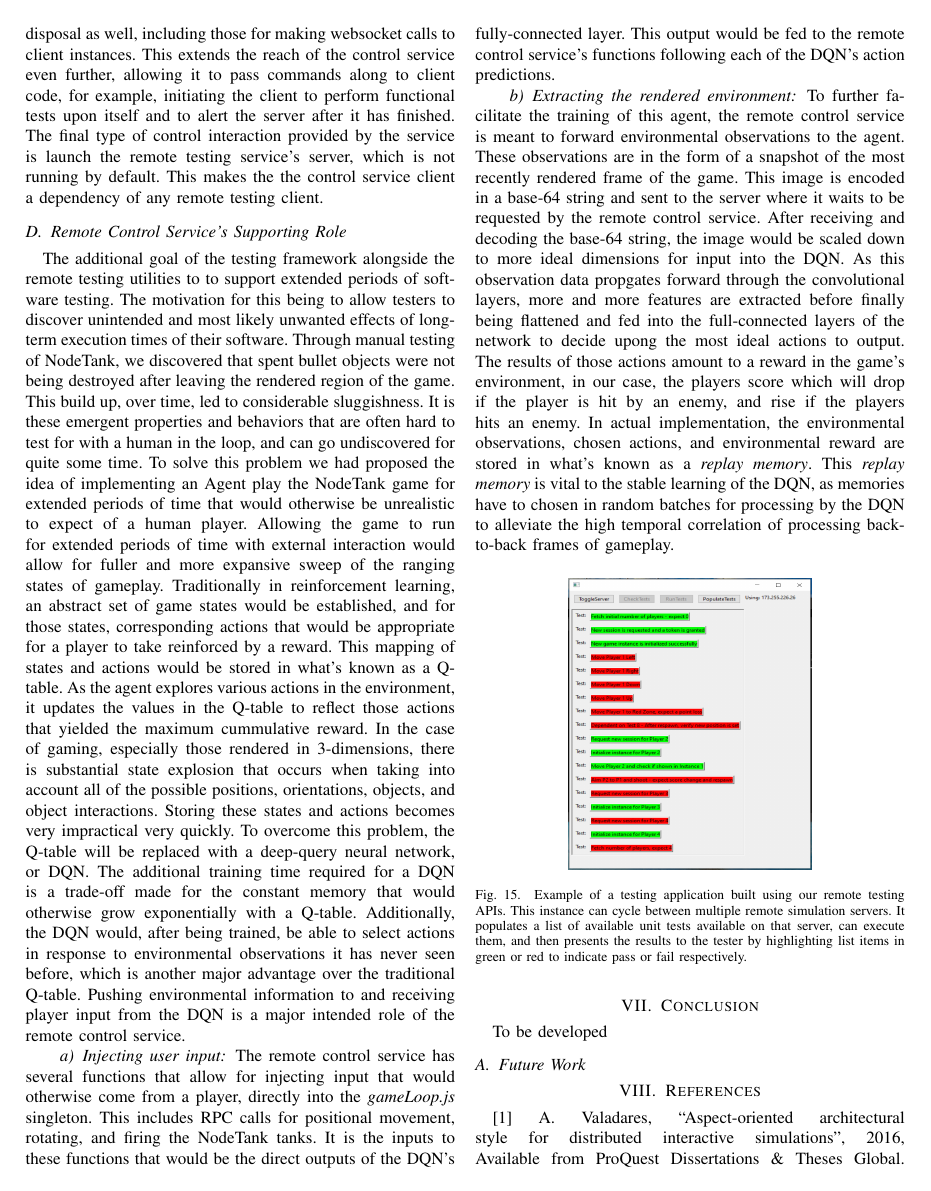
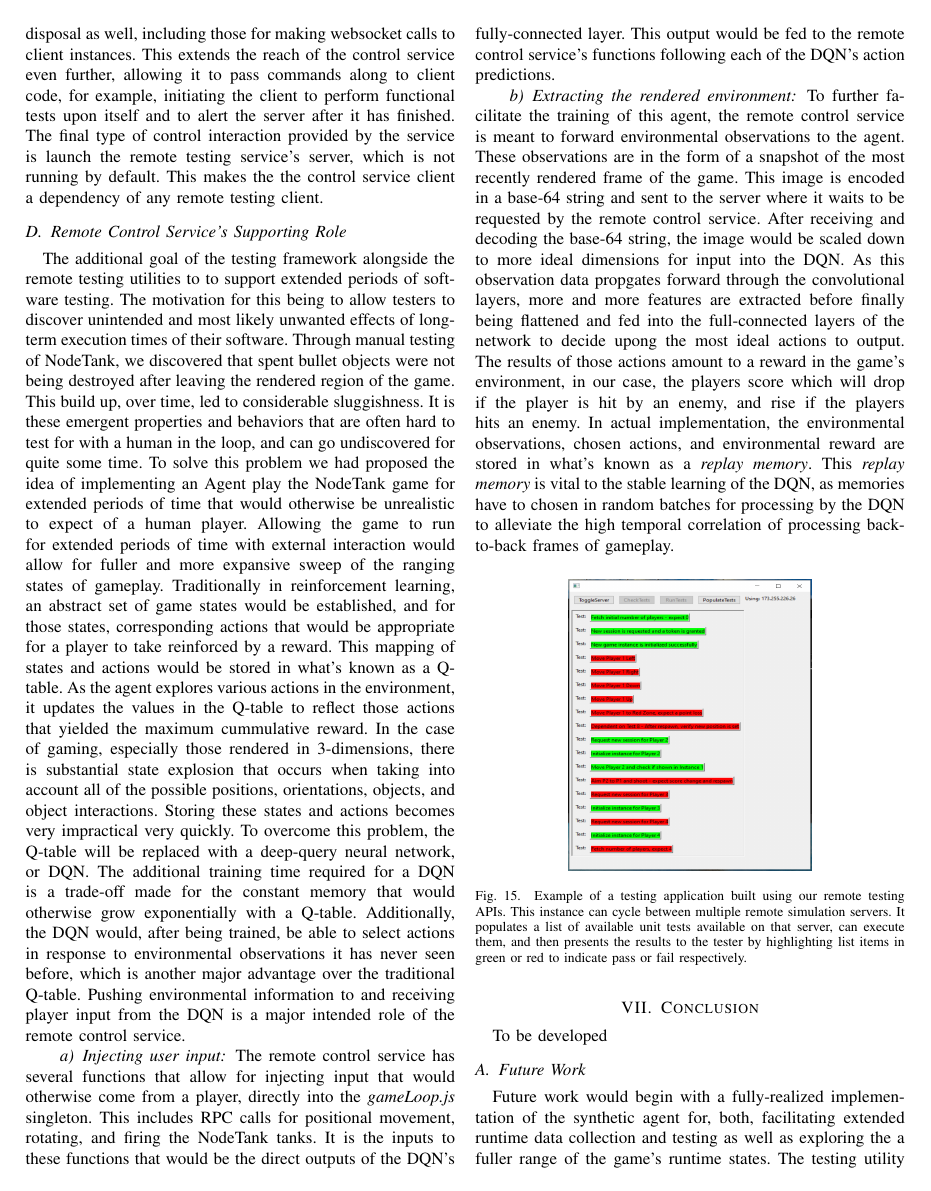
Before and after one commit to spac3nerd/CSI5390_Paper, a LaTeX paper (paper/PaperDraft2.tex): page 10 of 11. Compiled offline with pdfLaTeX; a missing font is replaced by an installed copy or a similar font; a LaTeX package or settings file that is missing is left out.

Commit message:
Adding some to future work

```diff
--- a/paper/PaperDraft2.tex
+++ b/paper/PaperDraft2.tex
@@ -625,7 +625,7 @@
 To be developed
 
 \subsection{Future Work}
-
+Future work would begin with a fully-realized implementation of the synthetic agent for, both, facilitating extended runtime data collection and testing as well as exploring the a fuller range of the game's runtime states. The testing utility would then include several pre-trained models minimally capable of navigating 2 and 3 dimensional environments while avoiding collisions with a generic interface for the tester(s) to provide functions specific to their environment for detecting states of collision as well as their reward signals unique to their environments.
 \section{References}
 [1] A. Valadares, “Aspect-oriented architectural style for distributed interactive simulations”, 2016,
 Available from ProQuest Dissertations \& Theses Global. (1881527059).
```
